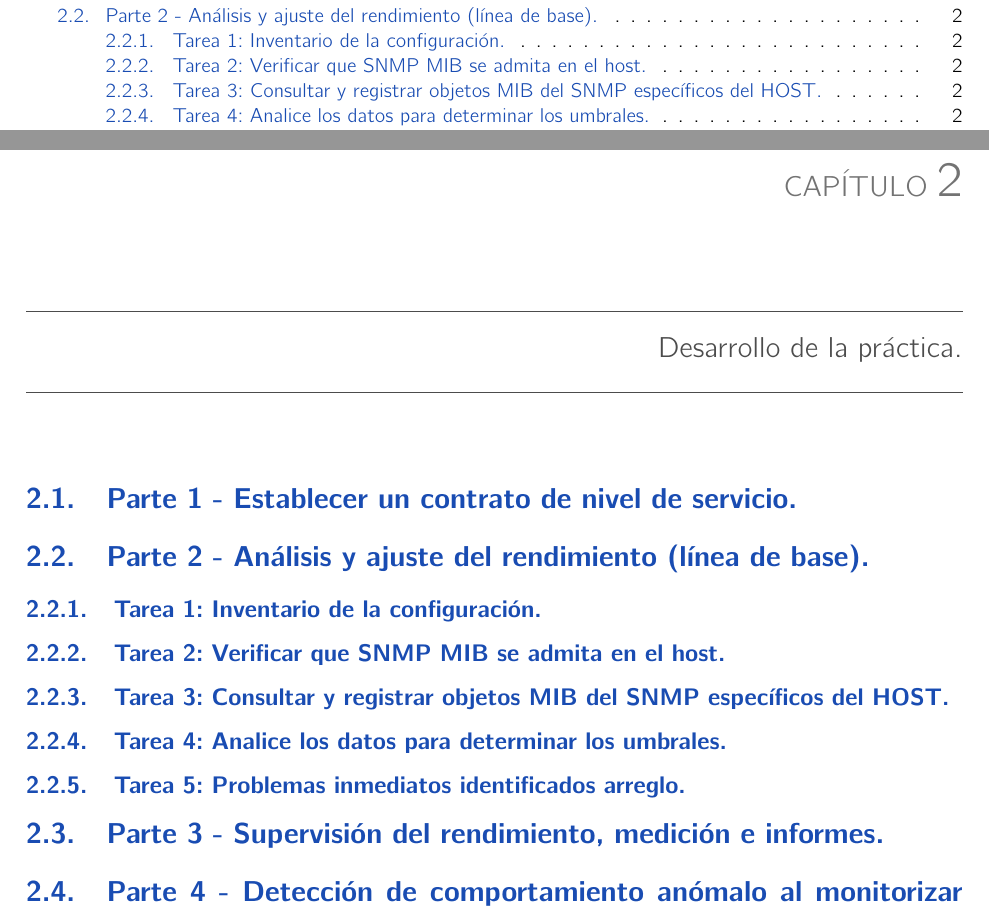
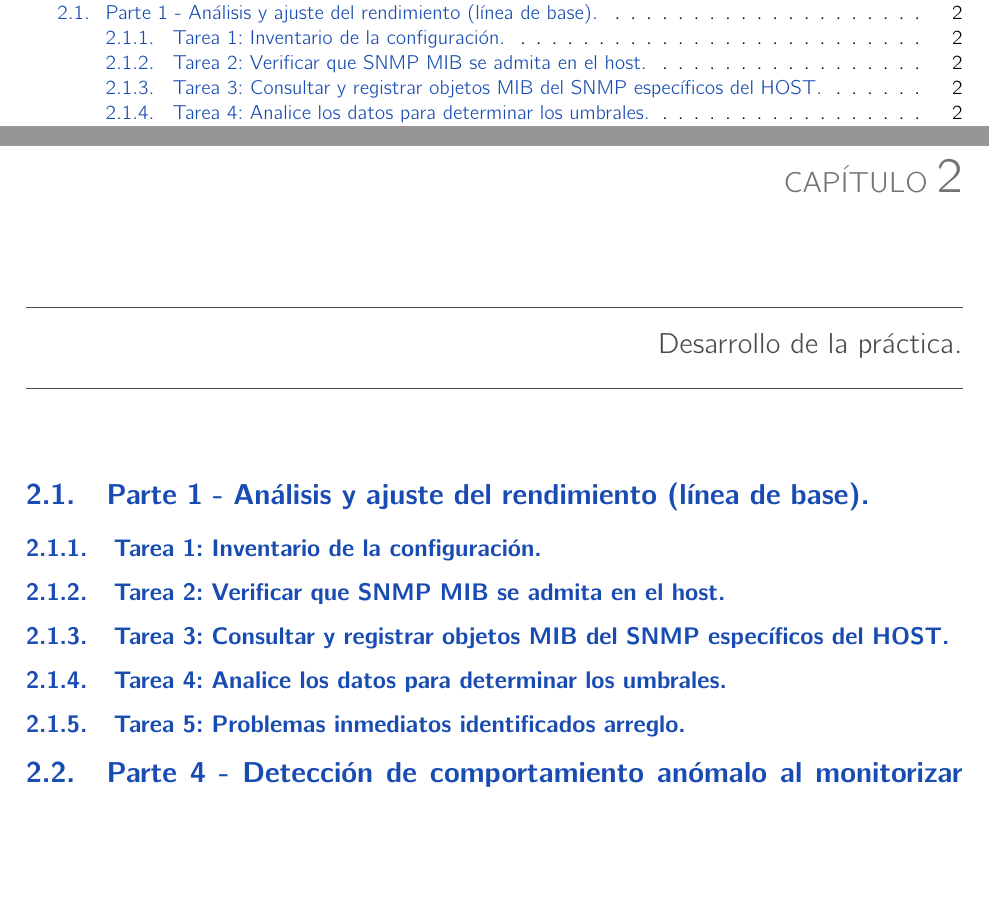
Before and after one commit to JesusHuertaMtz/asr_reportes, a LaTeX book (asr_practica2_reporte/analisis.tex): two parts of pages 2 and 4 of 6, joined at a grey line, cut so that both start at the same text, the shorter picture padded with empty space. Compiled offline with pdfLaTeX.

Commit message:
Correción de estructura.

```diff
--- a/asr_practica2_reporte/analisis.tex
+++ b/asr_practica2_reporte/analisis.tex
@@ -40,40 +40,27 @@
 %							PARTE 1
 % =================================================================
 
-\section{Parte 1 - Establecer un contrato de nivel de servicio.}
+\section{Parte 1 - Análisis y ajuste del rendimiento (línea de base).}
 
-\cfinput{desarrollo/partes/parte1/parte1}
+% Tarea 1.
+\subsection{Tarea 1: Inventario de la configuración.}
+\cfinput{desarrollo/partes/parte1/parte1_tarea1}
+
+% Tarea 2.
+\subsection{Tarea 2: Verificar que SNMP MIB se admita en el host.}
+\cfinput{desarrollo/partes/parte1/parte1_tarea2}
+
+% Tarea 3.
+\subsection{Tarea 3: Consultar y registrar objetos MIB del SNMP específicos del HOST.}
+\cfinput{desarrollo/partes/parte1/parte1_tarea3}
+
+% Tarea 4.
+\subsection{Tarea 4: Analice los datos para determinar los umbrales.}
+\cfinput{desarrollo/partes/parte1/parte1_tarea4}
+
+% Tarea 5.
+\subsection{Tarea 5: Problemas inmediatos identificados arreglo.}
+\cfinput{desarrollo/partes/parte1/parte1_tarea5}
 
 % =================================================================
 %							PARTE 2
-% =================================================================
-
-\section{Parte 2 - Análisis y ajuste del rendimiento (línea de base).}
-
-% Tarea 1.
-\subsection{Tarea 1: Inventario de la configuración.}
-\cfinput{desarrollo/partes/parte2/parte2_tarea1}
-
-% Tarea 2.
-\subsection{Tarea 2: Verificar que SNMP MIB se admita en el host.}
-\cfinput{desarrollo/partes/parte2/parte2_tarea2}
-
-% Tarea 3.
-\subsection{Tarea 3: Consultar y registrar objetos MIB del SNMP específicos del HOST.}
-\cfinput{desarrollo/partes/parte2/parte2_tarea3}
-
-% Tarea 4.
-\subsection{Tarea 4: Analice los datos para determinar los umbrales.}
-\cfinput{desarrollo/partes/parte2/parte2_tarea4}
-
-% Tarea 5.
-\subsection{Tarea 5: Problemas inmediatos identificados arreglo.}
-\cfinput{desarrollo/partes/parte2/parte2_tarea5}
-
-% =================================================================
-%							PARTE 3
-% =================================================================
-
-\section{Parte 3 - Supervisión del rendimiento, medición e informes.}
-
-\cfinput{desarrollo/partes/parte3/parte3}
```
Also changed, not shown: asr_practica2_reporte/analisis.pdf, asr_practica2_reporte/desarrollo/partes/parte1/parte1.tex (deleted), asr_practica2_reporte/desarrollo/partes/parte1/parte1_tarea1.tex (added), asr_practica2_reporte/desarrollo/partes/parte1/parte1_tarea2.tex (added), asr_practica2_reporte/desarrollo/partes/parte1/parte1_tarea3.tex (added), asr_practica2_reporte/desarrollo/partes/parte1/parte1_tarea4.tex (added), asr_practica2_reporte/desarrollo/partes/parte1/parte1_tarea5.tex (added), asr_practica2_reporte/desarrollo/partes/parte2/parte2_tarea3.tex (deleted), asr_practica2_reporte/desarrollo/partes/parte2/parte2_tarea4.tex (deleted), asr_practica2_reporte/desarrollo/partes/parte2/parte2_tarea5.tex (deleted), asr_practica2_reporte/desarrollo/partes/parte3/parte3.tex (deleted), asr_practica2_reporte/desarrollo/partes/parte4/parte4_tarea1.tex (deleted), asr_practica2_reporte/desarrollo/partes/parte4/parte4_tarea2.tex (deleted), asr_practica2_reporte/analisis.tex (7 more changed lines), 1 other file.
